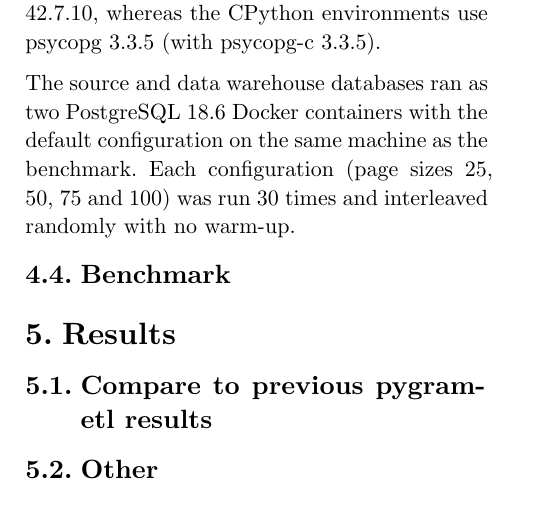
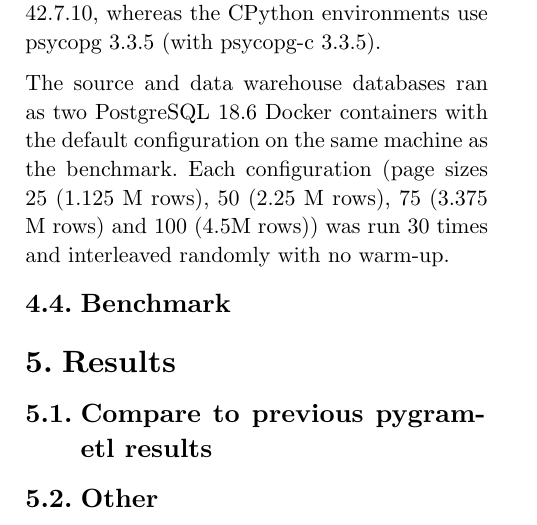
Before and after one commit to P9-Pygrametl/paper, a Typst document (main.typ, which reads chapters/experiment.typ): part of page 2 of 3, cut so that both start at the same text. Compiled offline with Typst 0.15.

Commit message:
Bech comments

```diff
--- a/chapters/experiment.typ
+++ b/chapters/experiment.typ
@@ -24,7 +24,6 @@ psycopg 3.3.5 (with psycopg-c 3.3.5).
 
 The source and data warehouse databases ran as two PostgreSQL 18.6 Docker
 containers with the default configuration on the same machine as the
-benchmark. Each configuration (page sizes 25, 50, 75 and 100) was run
-30 times and interleaved randomly with no warm-up.
+benchmark. Each configuration (page sizes 25 (1.125 M rows), 50 (2.25 M rows), 75 (3.375 M rows) and 100 (4.5M rows)) was run 30 times and interleaved randomly with no warm-up.
 
 == Benchmark
```
